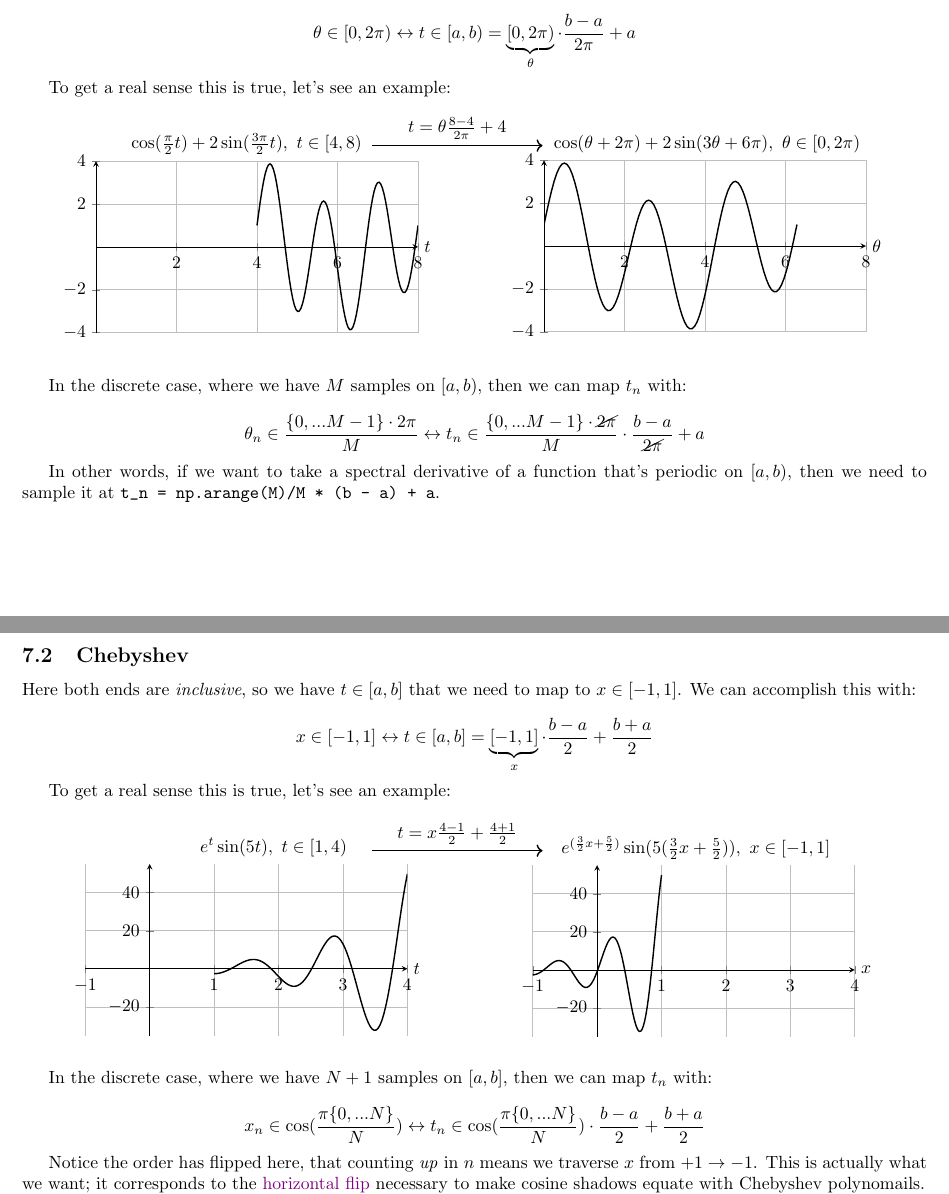
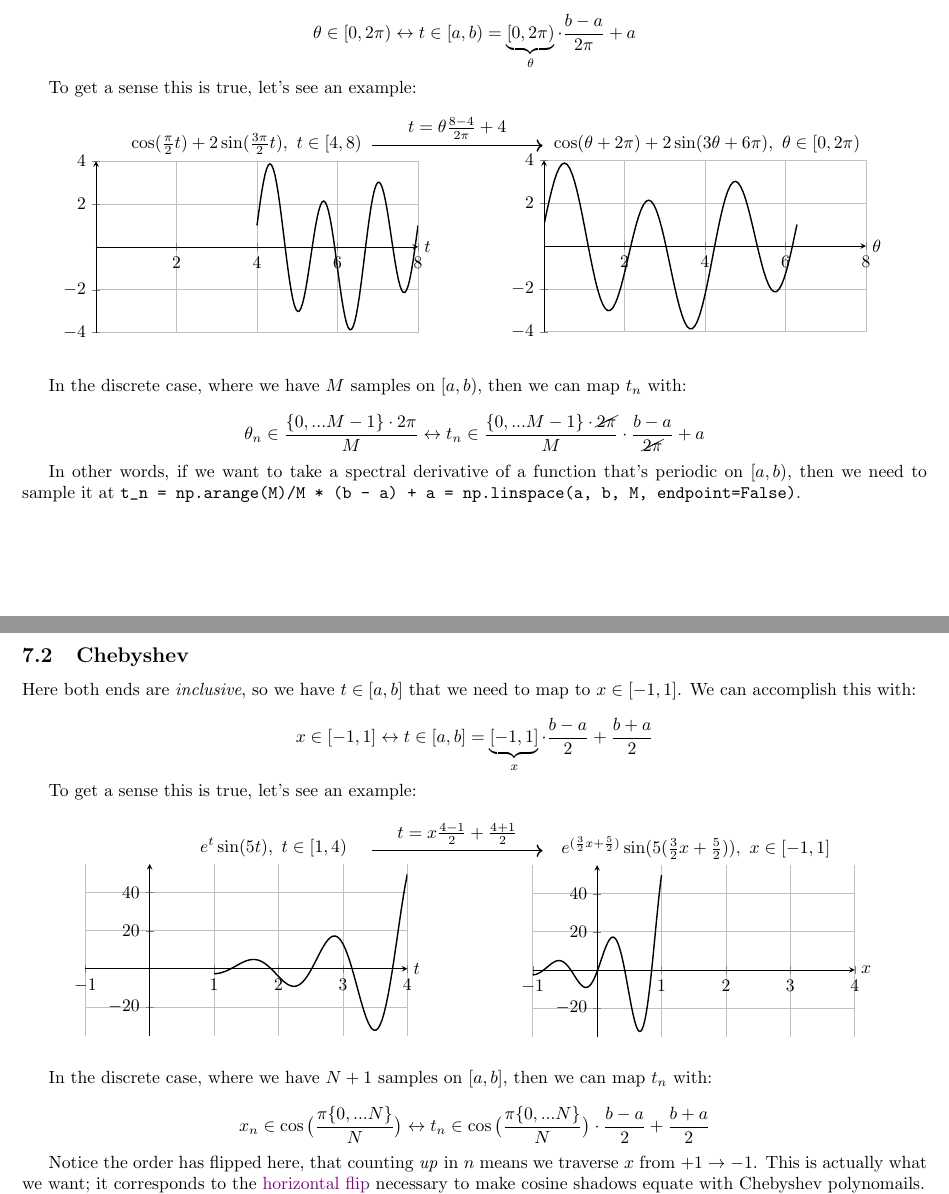
Before and after one commit to pavelkomarov/spectral-derivatives, a LaTeX document (doc/math.tex): two parts of pages 19 and 20 of 22, joined at a grey line, cut so that both start at the same text. Compiled offline with pdfLaTeX.

Commit message:
increased size of parens and added a code line

```diff
--- a/doc/math.tex
+++ b/doc/math.tex
@@ -892,7 +892,7 @@ Say we have $t \in [a, b)$ that we need to map to $\theta \in [0, 2\pi)$. We can
 
 $$\theta \in [0, 2\pi) \leftrightarrow t \in [a, b) = \underbrace{[0, 2\pi)}_{\theta} \cdot \frac{b - a}{2\pi} + a$$
 
-To get a real sense this is true, let's see an example:\vspace{2mm}
+To get a sense this is true, let's see an example:\vspace{2mm}
 
 \begin{figure}[h!]
 \begin{center}
@@ -934,7 +934,7 @@ In the discrete case, where we have $M$ samples on $[a, b)$, then we can map $t_
 
 $$ \theta_n \in \frac{\{0, ... M-1\} \cdot 2\pi}{M} \leftrightarrow t_n \in \frac{\{0, ... M-1\} \cdot \cancel{2\pi}}{M} \cdot \frac{b - a}{\cancel{2\pi}} + a$$
 
-In other words, if we want to take a spectral derivative of a function that's periodic on $[a, b)$, then we need to sample it at \texttt{t\char`_n = np.arange(M)/M * (b - a) + a}.
+In other words, if we want to take a spectral derivative of a function that's periodic on $[a, b)$, then we need to sample it at \texttt{t\char`_n = np.arange(M)/M * (b - a) + a = np.linspace(a, b, M, endpoint=False)}.
 
 \subsection{Chebyshev}
 
@@ -942,7 +942,7 @@ Here both ends are \textit{inclusive}, so we have $t \in [a, b]$ that we need to
 
 $$x \in [-1, 1] \leftrightarrow t \in [a,b] = \underbrace{[-1, 1]}_{x} \cdot \frac{b - a}{2} + \frac{b + a}{2}$$
 
-To get a real sense this is true, let's see an example:\vspace{2mm}
+To get a sense this is true, let's see an example:\vspace{2mm}
 
 \begin{figure}[h!]
 \begin{center}
@@ -982,7 +982,7 @@ To get a real sense this is true, let's see an example:\vspace{2mm}
 
 In the discrete case, where we have $N+1$ samples on $[a, b]$, then we can map $t_n$ with:
 
-$$x_n \in \cos(\frac{\pi \{0, ... N\}}{N}) \leftrightarrow t_n \in \cos(\frac{\pi \{0, ... N\}}{N}) \cdot \frac{b - a}{2} + \frac{b + a}{2} $$
+$$x_n \in \cos\big(\frac{\pi \{0, ... N\}}{N}\big) \leftrightarrow t_n \in \cos\big(\frac{\pi \{0, ... N\}}{N}\big) \cdot \frac{b - a}{2} + \frac{b + a}{2} $$
 
 Notice the order has flipped here, that counting \textit{up} in $n$ means we traverse $x$ from $+1 \rightarrow -1$. This is actually what we want; it corresponds to the \hyperref[cylinder]{horizontal flip} necessary to make cosine shadows equate with Chebyshev polynomails.
 
```
